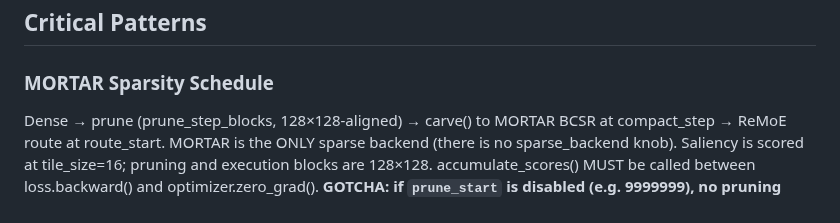
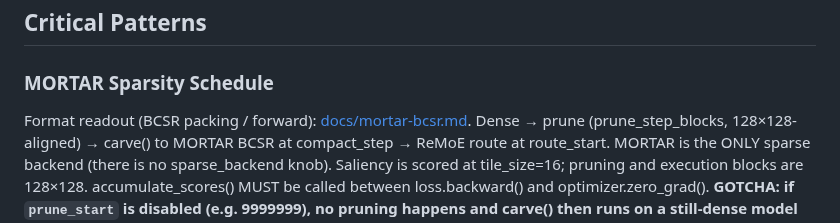
Before and after one commit to bigwolfeman/MORPH-Orchestrates-Recursive-Pruned-Hierarchies, a Markdown page: CLAUDE.md, the part around the change. Rendered like a GitHub page.

```diff
--- a/CLAUDE.md
+++ b/CLAUDE.md
@@ -200,6 +200,7 @@ docs/
 ## Critical Patterns
 
 ### MORTAR Sparsity Schedule
+Format readout (BCSR packing / forward): [docs/mortar-bcsr.md](docs/mortar-bcsr.md).
 Dense → prune (prune_step_blocks, 128×128-aligned) → carve() to MORTAR BCSR at
 compact_step → ReMoE route at route_start. MORTAR is the ONLY sparse backend
 (there is no sparse_backend knob). Saliency is scored at tile_size=16; pruning and
```
Also changed, not shown: README.md (+1 -1 lines), docs/MANIFEST.md (+2 -1 lines), docs/mortar-bcsr.md (added, +177 -0 lines), docs/figures/tul_mechanism.png, 3 other files.
